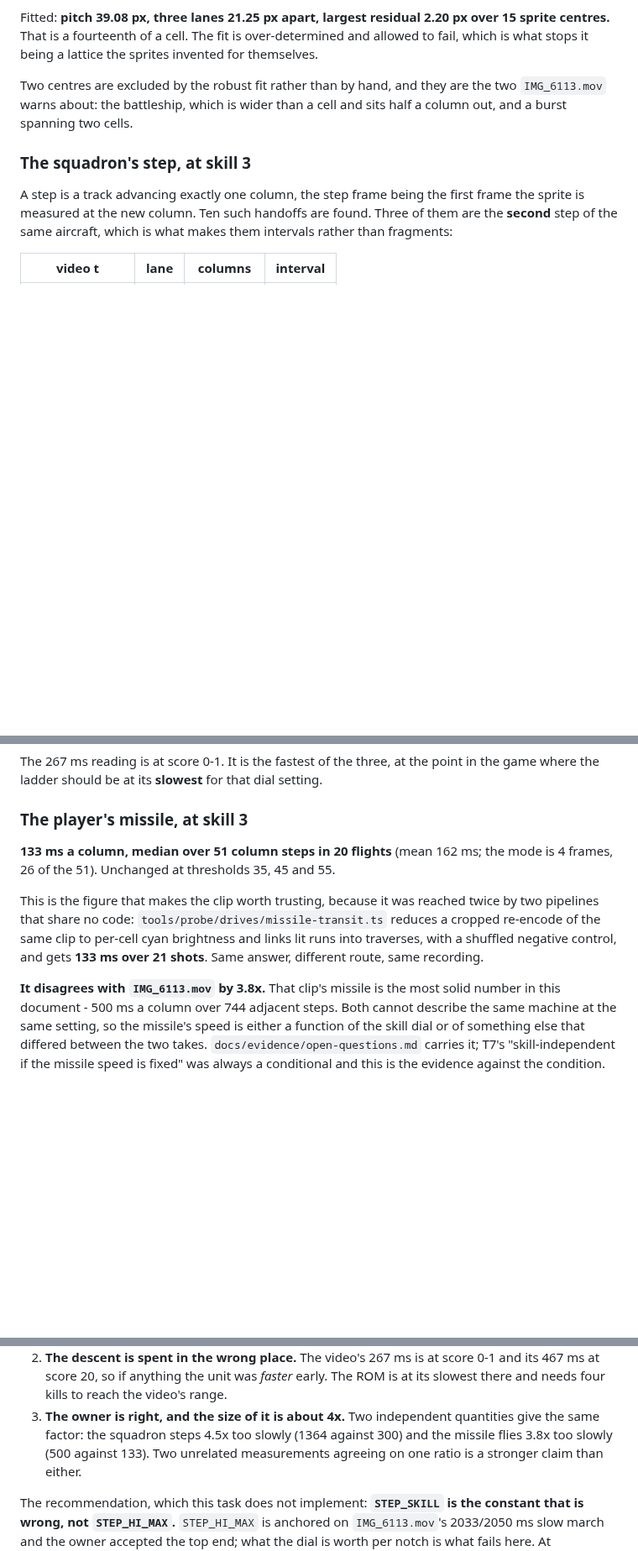
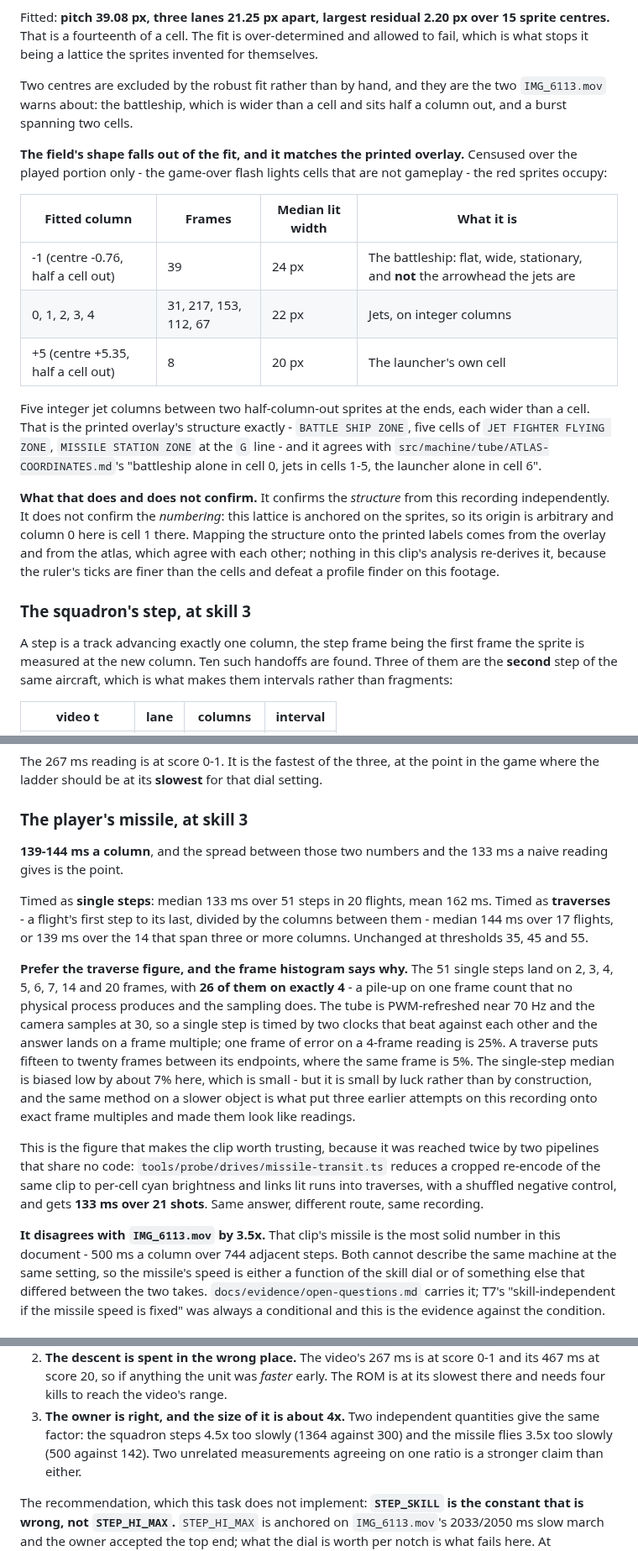
Before and after one commit to bjcoombs/jet-fighters, a Markdown page: docs/evidence/timing-analysis.md, 3 parts joined by grey strips. Shown at 84% size. GitHub-like rendering; blank space fills up the shorter version.

Commit message:
docs: Confirm the field geometry, and prefer traverses over single steps
The two things the lead asked to be confirmed rather than taken on trust,
checked against this clip's own data.

The geometry holds. Censused over the played portion, the red sprites sit in
five integer columns between two half-column-out sprites at the ends, each
wider than a cell - the battleship, flat and stationary and not the arrowhead
the jets are, and the launcher's cell. That is the printed overlay's shape and
it agrees with ATLAS-COORDINATES.md. Stated with its limit: this lattice is
anchored on sprites, so it confirms the structure and not the numbering.

The traverse argument holds, and it corrects a figure of mine. Timed as single
steps the missile reads 133 ms a column; timed as traverses it reads 144 ms, or
139 ms over the flights spanning three or more columns. The single-step
histogram puts 26 of 51 readings on exactly 4 frames, which is the beat between
a ~70 Hz PWM tube and a 30 fps camera rather than anything the machine does.
The section now quotes the traverse figure and shows the histogram that
condemns the other one. The ratio against IMG_6113.mov moves from 3.8x to 3.5x;
nothing else follows from it.

Also records why missile-transit.ts would still miss the march even with the
red channel fed to it: its link gate is 400 ms and one measured step is 467 ms.

Claude-Session: https://claude.ai/code/session_01XSDQztyTKv1aEYDNZRvXEi

```diff
--- a/docs/evidence/timing-analysis.md
+++ b/docs/evidence/timing-analysis.md
@@ -611,6 +611,29 @@ Two centres are excluded by the robust fit rather than by hand, and they are the
 two `IMG_6113.mov` warns about: the battleship, which is wider than a cell and sits
 half a column out, and a burst spanning two cells.
 
+**The field's shape falls out of the fit, and it matches the printed overlay.**
+Censused over the played portion only - the game-over flash lights cells that are not
+gameplay - the red sprites occupy:
+
+| Fitted column | Frames | Median lit width | What it is |
+| --- | --- | --- | --- |
+| -1 (centre -0.76, half a cell out) | 39 | 24 px | The battleship: flat, wide, stationary, and **not** the arrowhead the jets are |
+| 0, 1, 2, 3, 4 | 31, 217, 153, 112, 67 | 22 px | Jets, on integer columns |
+| +5 (centre +5.35, half a cell out) | 8 | 20 px | The launcher's own cell |
+
+Five integer jet columns between two half-column-out sprites at the ends, each wider
+than a cell. That is the printed overlay's structure exactly - `BATTLE SHIP ZONE`,
+five cells of `JET FIGHTER FLYING ZONE`, `MISSILE STATION ZONE` at the `G` line - and
+it agrees with `src/machine/tube/ATLAS-COORDINATES.md`'s "battleship alone in cell 0,
+jets in cells 1-5, the launcher alone in cell 6".
+
+**What that does and does not confirm.** It confirms the *structure* from this
+recording independently. It does not confirm the *numbering*: this lattice is anchored
+on the sprites, so its origin is arbitrary and column 0 here is cell 1 there. Mapping
+the structure onto the printed labels comes from the overlay and from the atlas, which
+agree with each other; nothing in this clip's analysis re-derives it, because the
+ruler's ticks are finer than the cells and defeat a profile finder on this footage.
+
 ### The squadron's step, at skill 3
 
 A step is a track advancing exactly one column, the step frame being the first
@@ -640,8 +663,24 @@ the game where the ladder should be at its **slowest** for that dial setting.
 
 ### The player's missile, at skill 3
 
-**133 ms a column, median over 51 column steps in 20 flights** (mean 162 ms; the
-mode is 4 frames, 26 of the 51). Unchanged at thresholds 35, 45 and 55.
+**139-144 ms a column**, and the spread between those two numbers and the 133 ms a
+naive reading gives is the point.
+
+Timed as **single steps**: median 133 ms over 51 steps in 20 flights, mean 162 ms.
+Timed as **traverses** - a flight's first step to its last, divided by the columns
+between them - median 144 ms over 17 flights, or 139 ms over the 14 that span three
+or more columns. Unchanged at thresholds 35, 45 and 55.
+
+**Prefer the traverse figure, and the frame histogram says why.** The 51 single steps
+land on 2, 3, 4, 5, 6, 7, 14 and 20 frames, with **26 of them on exactly 4** - a pile-up
+on one frame count that no physical process produces and the sampling does. The tube is
+PWM-refreshed near 70 Hz and the camera samples at 30, so a single step is timed by two
+clocks that beat against each other and the answer lands on a frame multiple; one frame
+of error on a 4-frame reading is 25%. A traverse puts fifteen to twenty frames between
+its endpoints, where the same frame is 5%. The single-step median is biased low by
+about 7% here, which is small - but it is small by luck rather than by construction,
+and the same method on a slower object is what put three earlier attempts on this
+recording onto exact frame multiples and made them look like readings.
 
 This is the figure that makes the clip worth trusting, because it was reached twice
 by two pipelines that share no code: `tools/probe/drives/missile-transit.ts` reduces
@@ -649,7 +688,7 @@ a cropped re-encode of the same clip to per-cell cyan brightness and links lit r
 into traverses, with a shuffled negative control, and gets **133 ms over 21 shots**.
 Same answer, different route, same recording.
 
-**It disagrees with `IMG_6113.mov` by 3.8x.** That clip's missile is the most solid
+**It disagrees with `IMG_6113.mov` by 3.5x.** That clip's missile is the most solid
 number in this document - 500 ms a column over 744 adjacent steps. Both cannot
 describe the same machine at the same setting, so the missile's speed is either a
 function of the skill dial or of something else that differed between the two takes.
@@ -682,7 +721,7 @@ Against a video whose slowest reading is 467 ms and whose median is 300:
    is at its slowest there and needs four kills to reach the video's range.
 3. **The owner is right, and the size of it is about 4x.** Two independent
    quantities give the same factor: the squadron steps 4.5x too slowly (1364
-   against 300) and the missile flies 3.8x too slowly (500 against 133). Two
+   against 300) and the missile flies 3.5x too slowly (500 against 142). Two
    unrelated measurements agreeing on one ratio is a stronger claim than either.
 
 The recommendation, which this task does not implement: **`STEP_SKILL` is the
```
